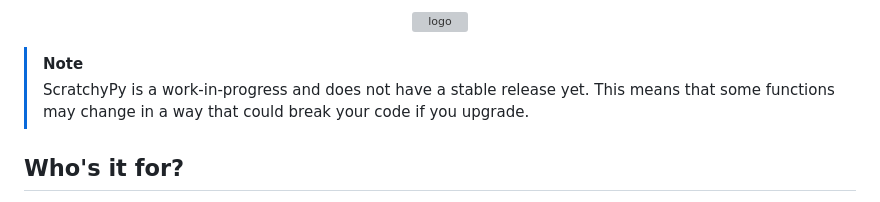
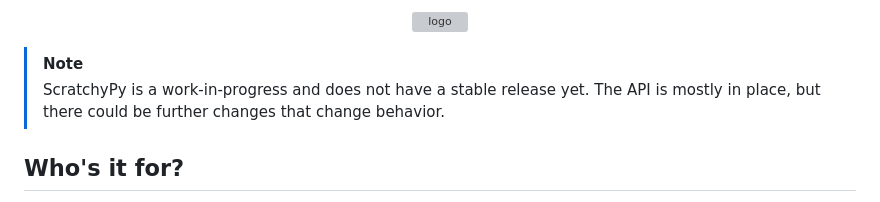
Before and after one commit to jtmarkoise/scratchypy, a Markdown page: README.md, the part around the change. Rendered like a GitHub page; grey boxes are pictures that could not be loaded.

Commit message:
Clarified stable release note.

```diff
--- a/README.md
+++ b/README.md
@@ -12,8 +12,8 @@ Meet the mascot, Axel, the friendly axolotl.
 
 > [!NOTE]
 > ScratchyPy is a work-in-progress and does not have a stable release yet.
-> This means that some functions may change in a way that could break your code
-> if you upgrade.
+> The API is mostly in place, but there could be further changes that change
+> behavior.
 
 ## Who's it for?
 If you feel like you've mastered the graphical programming of Scratch, or started to hit some limitations, then ScratchyPy may be a good next step into the world of system programming.
```
